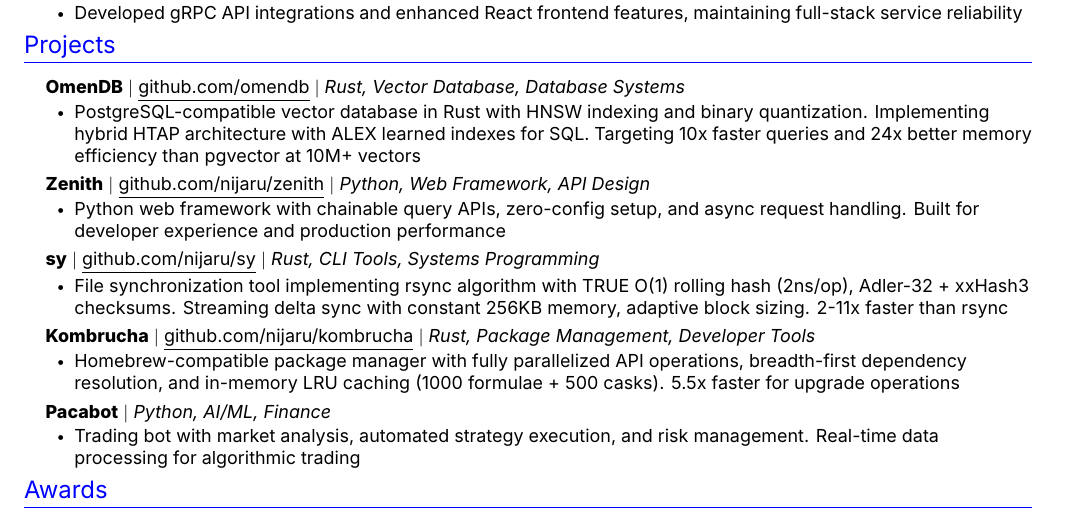
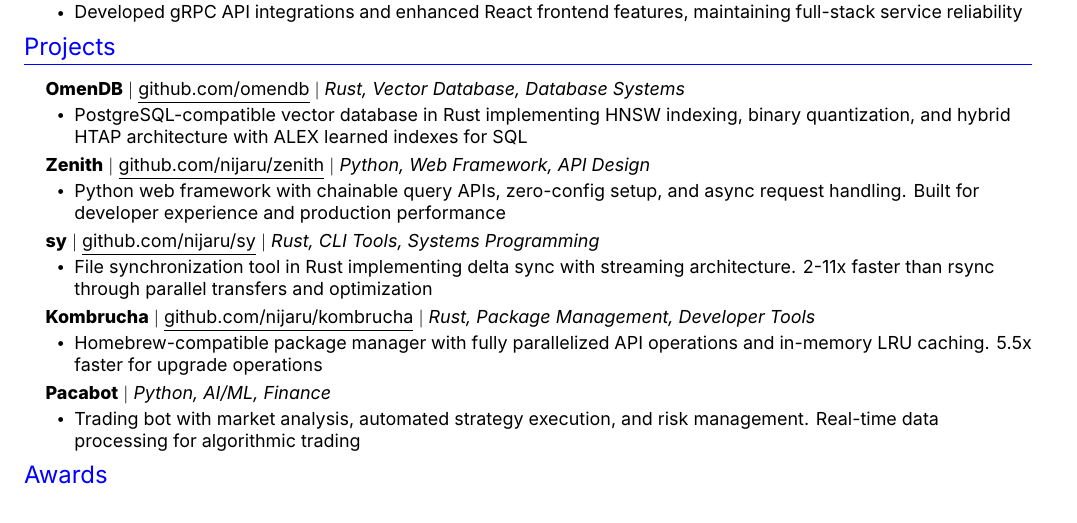
Before and after one commit to nijaru/nijaru.github.io, a LaTeX CV (resume.tex): part of the page, cut so that both start at the same text. Compiled offline with XeLaTeX.

Commit message:
refactor: simplify project descriptions and remove unproven claims
- OmenDB: Removed 'Targeting' claims without benchmarks
- sy: Simplified technical details (removed hash algorithms, memory numbers)
- Kombrucha: Removed cache size specifics (1000 formulae + 500 casks)

```diff
--- a/resume.tex
+++ b/resume.tex
@@ -137,7 +137,7 @@
       \resumeProjectHeading
           {\textbf{OmenDB} $|$ \href{https://github.com/omendb}{\underline{github.com/omendb}} $|$ \emph{Rust, Vector Database, Database Systems}}{}
           \resumeItemListStart
-            \resumeItem{PostgreSQL-compatible vector database in Rust with HNSW indexing and binary quantization. Implementing hybrid HTAP architecture with ALEX learned indexes for SQL. Targeting 10x faster queries and 24x better memory efficiency than pgvector at 10M+ vectors}
+            \resumeItem{PostgreSQL-compatible vector database in Rust implementing HNSW indexing, binary quantization, and hybrid HTAP architecture with ALEX learned indexes for SQL}
           \resumeItemListEnd
 
       \resumeProjectHeading
@@ -149,13 +149,13 @@
       \resumeProjectHeading
           {\textbf{sy} $|$ \href{https://github.com/nijaru/sy}{\underline{github.com/nijaru/sy}} $|$ \emph{Rust, CLI Tools, Systems Programming}}{}
           \resumeItemListStart
-            \resumeItem{File synchronization tool implementing rsync algorithm with TRUE O(1) rolling hash (2ns/op), Adler-32 + xxHash3 checksums. Streaming delta sync with constant 256KB memory, adaptive block sizing. 2-11x faster than rsync}
+            \resumeItem{File synchronization tool in Rust implementing delta sync with streaming architecture. 2-11x faster than rsync through parallel transfers and optimization}
           \resumeItemListEnd
 
       \resumeProjectHeading
           {\textbf{Kombrucha} $|$ \href{https://github.com/nijaru/kombrucha}{\underline{github.com/nijaru/kombrucha}} $|$ \emph{Rust, Package Management, Developer Tools}}{}
           \resumeItemListStart
-            \resumeItem{Homebrew-compatible package manager with fully parallelized API operations, breadth-first dependency resolution, and in-memory LRU caching (1000 formulae + 500 casks). 5.5x faster for upgrade operations}
+            \resumeItem{Homebrew-compatible package manager with fully parallelized API operations and in-memory LRU caching. 5.5x faster for upgrade operations}
           \resumeItemListEnd
 
       \resumeProjectHeading
```
Also changed, not shown: 2 other files.
